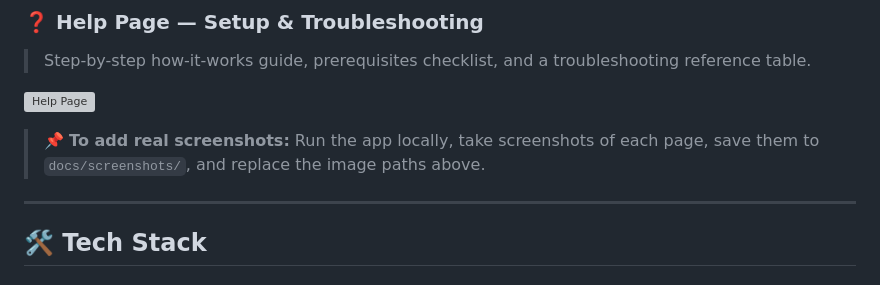
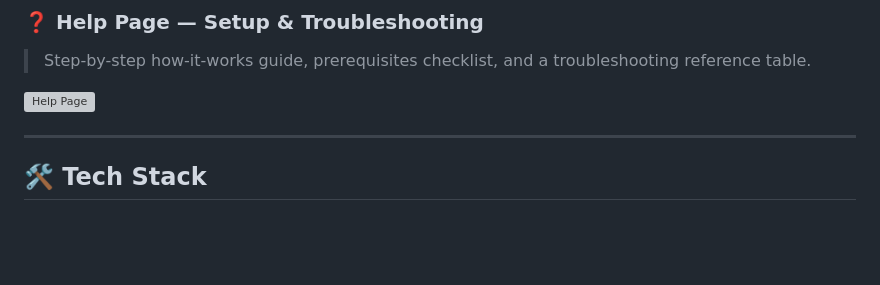
Before and after one commit to SamridhiiiGupta/MailForge--AI_Powered_Cold_Email_Generator, a Markdown page: README.md, the part around the change. Drawn GitHub-style; blank space fills up the shorter version; grey boxes are pictures that could not be loaded.

```diff
--- a/README.md
+++ b/README.md
@@ -107,8 +107,6 @@ When a company posts a job listing, it signals a need — they're hiring because
 > Step-by-step how-it-works guide, prerequisites checklist, and a troubleshooting reference table.
 
 ![Help Page](images/screencapture-localhost-8080-2026-04-25-09_11_38.png)
-
-> 📌 **To add real screenshots:** Run the app locally, take screenshots of each page, save them to `docs/screenshots/`, and replace the image paths above.
 
 ---
 
```
